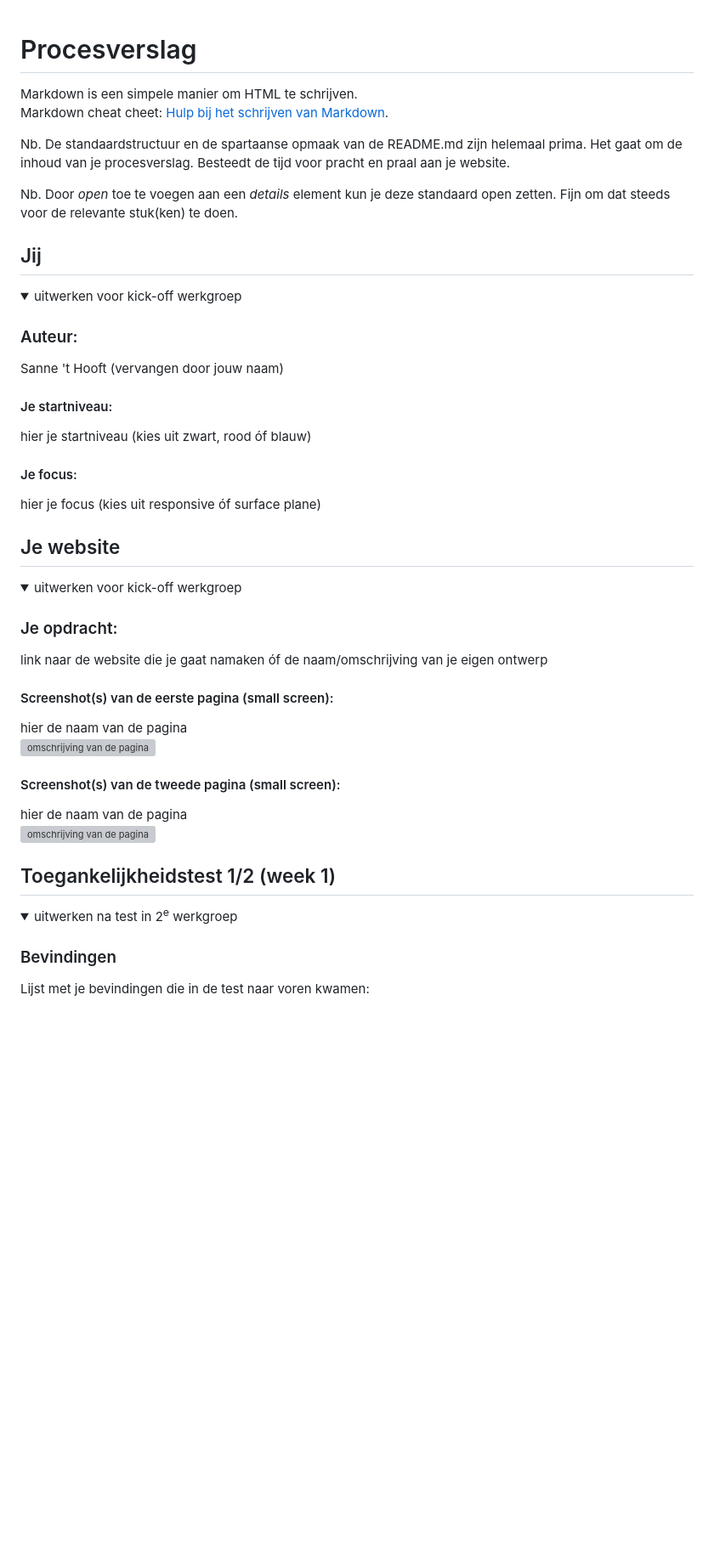
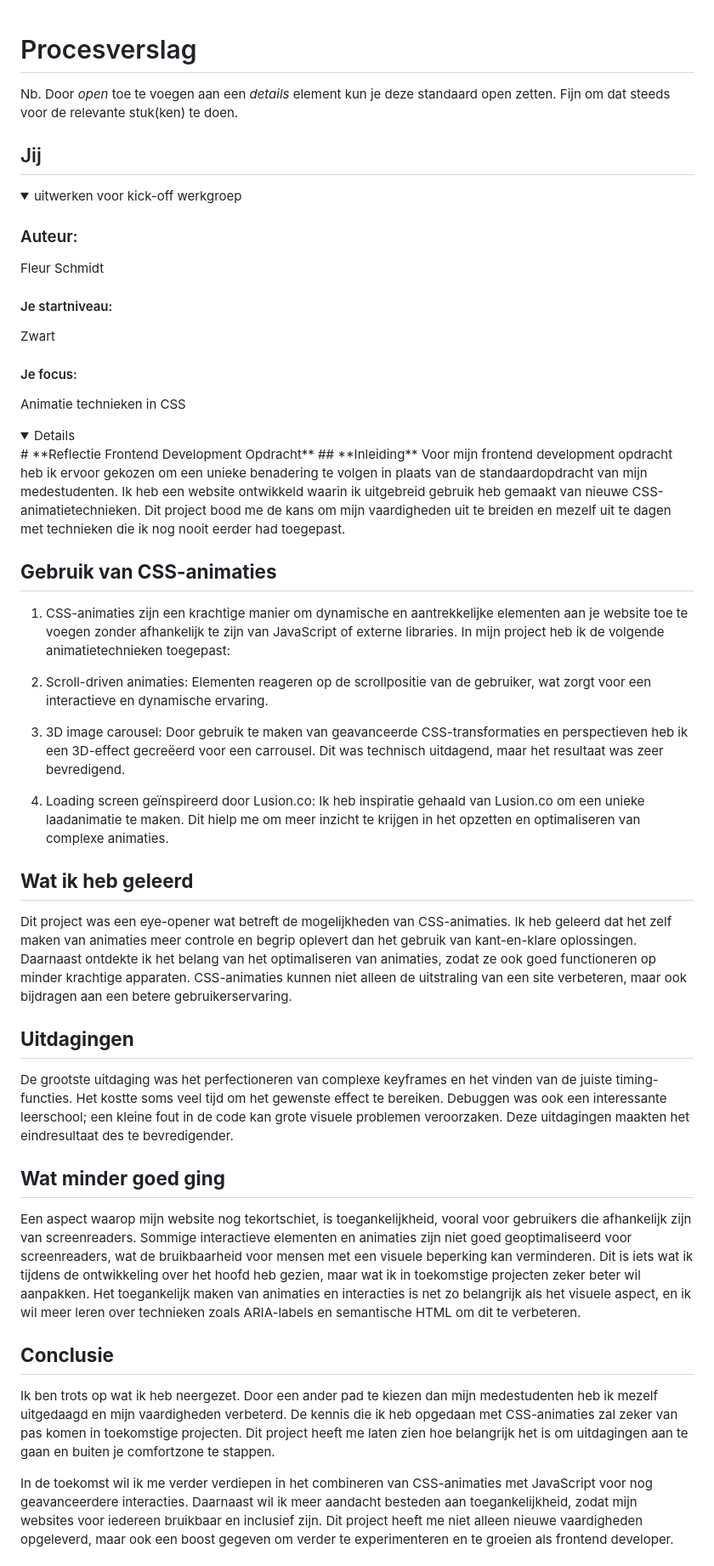
Before and after one commit to Leoleo404/fedzwart, a Markdown page: README.md, the part around the change printed below. Shown: that part at 85% size. Rendered like a GitHub page; folded sections open; blank space fills up the shorter version; grey boxes are pictures that could not be loaded.

```diff
--- a/README.md
+++ b/README.md
@@ -1,14 +1,5 @@
 # Procesverslag
-Markdown is een simpele manier om HTML te schrijven.
-Markdown cheat cheet: [Hulp bij het schrijven van Markdown](https://github.com/adam-p/markdown-here/wiki/Markdown-Cheatsheet).
-
-Nb. De standaardstructuur en de spartaanse opmaak van de README.md zijn helemaal prima. Het gaat om de inhoud van je procesverslag. Besteedt de tijd voor pracht en praal aan je website.
-
 Nb. Door *open* toe te voegen aan een *details* element kun je deze standaard open zetten. Fijn om dat steeds voor de relevante stuk(ken) te doen.
-
-
-
-
 
 ## Jij
 
@@ -16,49 +7,39 @@ Nb. Door *open* toe te voegen aan een *details* element kun je deze standaard op
   <summary>uitwerken voor kick-off werkgroep</summary>
 
   ### Auteur:
-  Sanne 't Hooft (vervangen door jouw naam)
+ Fleur Schmidt
 
   #### Je startniveau:
-  hier je startniveau (kies uit zwart, rood óf blauw)
-
+Zwart
   #### Je focus:
-  hier je focus (kies uit responsive óf surface plane)
+  Animatie technieken in CSS
 
 </details>
 
+<details open> # **Reflectie Frontend Development Opdracht**
+## **Inleiding**
+Voor mijn frontend development opdracht heb ik ervoor gekozen om een unieke benadering te volgen in plaats van de standaardopdracht van mijn medestudenten. Ik heb een website ontwikkeld waarin ik uitgebreid gebruik heb gemaakt van nieuwe CSS-animatietechnieken. Dit project bood me de kans om mijn vaardigheden uit te breiden en mezelf uit te dagen met technieken die ik nog nooit eerder had toegepast.
 
+## **Gebruik van CSS-animaties**
+1. CSS-animaties zijn een krachtige manier om dynamische en aantrekkelijke elementen aan je website toe te voegen zonder afhankelijk te zijn van JavaScript of externe libraries. In mijn project heb ik de volgende animatietechnieken toegepast:
 
+2. Scroll-driven animaties: Elementen reageren op de scrollpositie van de gebruiker, wat zorgt voor een interactieve en dynamische ervaring.
 
+3. 3D image carousel: Door gebruik te maken van geavanceerde CSS-transformaties en perspectieven heb ik een 3D-effect gecreëerd voor een carrousel. Dit was technisch uitdagend, maar het resultaat was zeer bevredigend.
 
-## Je website
+4. Loading screen geïnspireerd door Lusion.co: Ik heb inspiratie gehaald van Lusion.co om een unieke laadanimatie te maken. Dit hielp me om meer inzicht te krijgen in het opzetten en optimaliseren van complexe animaties.
 
-<details open>
-  <summary>uitwerken voor kick-off werkgroep</summary>
+## **Wat ik heb geleerd**
+Dit project was een eye-opener wat betreft de mogelijkheden van CSS-animaties. Ik heb geleerd dat het zelf maken van animaties meer controle en begrip oplevert dan het gebruik van kant-en-klare oplossingen. Daarnaast ontdekte ik het belang van het optimaliseren van animaties, zodat ze ook goed functioneren op minder krachtige apparaten. CSS-animaties kunnen niet alleen de uitstraling van een site verbeteren, maar ook bijdragen aan een betere gebruikerservaring.
 
-  ### Je opdracht:
-  link naar de website die je gaat namaken óf de naam/omschrijving van je eigen ontwerp
+## **Uitdagingen**
+De grootste uitdaging was het perfectioneren van complexe keyframes en het vinden van de juiste timing-functies. Het kostte soms veel tijd om het gewenste effect te bereiken. Debuggen was ook een interessante leerschool; een kleine fout in de code kan grote visuele problemen veroorzaken. Deze uitdagingen maakten het eindresultaat des te bevredigender.
 
-  #### Screenshot(s) van de eerste pagina (small screen):
-  hier de naam van de pagina
-  <img src="readme-images/dummy-plaatje.jpg" width="375px" alt="omschrijving van de pagina">
+## **Wat minder goed ging**
+Een aspect waarop mijn website nog tekortschiet, is toegankelijkheid, vooral voor gebruikers die afhankelijk zijn van screenreaders. Sommige interactieve elementen en animaties zijn niet goed geoptimaliseerd voor screenreaders, wat de bruikbaarheid voor mensen met een visuele beperking kan verminderen. Dit is iets wat ik tijdens de ontwikkeling over het hoofd heb gezien, maar wat ik in toekomstige projecten zeker beter wil aanpakken. Het toegankelijk maken van animaties en interacties is net zo belangrijk als het visuele aspect, en ik wil meer leren over technieken zoals ARIA-labels en semantische HTML om dit te verbeteren.
 
-  #### Screenshot(s) van de tweede pagina (small screen):
-  hier de naam van de pagina
-  <img src="readme-images/dummy-plaatje.jpg" width="375px" alt="omschrijving van de pagina">
+## **Conclusie**
+Ik ben trots op wat ik heb neergezet. Door een ander pad te kiezen dan mijn medestudenten heb ik mezelf uitgedaagd en mijn vaardigheden verbeterd. De kennis die ik heb opgedaan met CSS-animaties zal zeker van pas komen in toekomstige projecten. Dit project heeft me laten zien hoe belangrijk het is om uitdagingen aan te gaan en buiten je comfortzone te stappen.
 
+In de toekomst wil ik me verder verdiepen in het combineren van CSS-animaties met JavaScript voor nog geavanceerdere interacties. Daarnaast wil ik meer aandacht besteden aan toegankelijkheid, zodat mijn websites voor iedereen bruikbaar en inclusief zijn. Dit project heeft me niet alleen nieuwe vaardigheden opgeleverd, maar ook een boost gegeven om verder te experimenteren en te groeien als frontend developer.
 </details>
-
-
-
-## Toegankelijkheidstest 1/2 (week 1)
-
-<details>
-  <summary>uitwerken na test in 2<sup>e</sup> werkgroep</summary>
-
-  ### Bevindingen
-  Lijst met je bevindingen die in de test naar voren kwamen:
-
-</details>
-
-
-
```
Also changed, not shown: other parts of README.md (+0 -172 lines).
